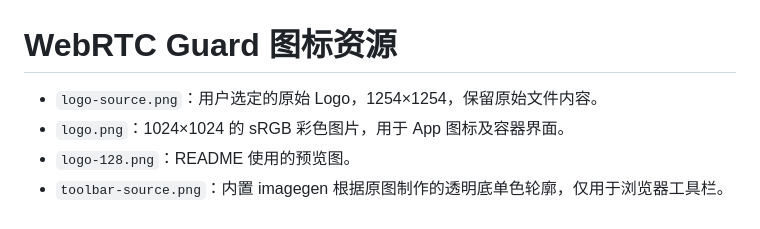
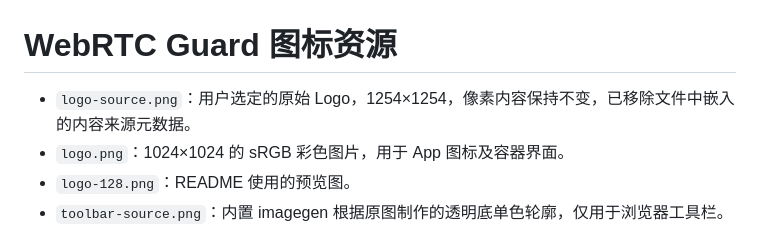
Before and after one commit to polang233/safari-webrtc-guard, a Markdown page: assets/branding/README.md, the part around the change. Rendered like a GitHub page.

Commit message:
移除 Logo 源文件中嵌入的内容来源元数据
去除 logo-source.png 与 toolbar-source.png 的 caBX 数据块，
像素数据（IDAT）保持不变，同步更新 branding 说明。

```diff
--- a/assets/branding/README.md
+++ b/assets/branding/README.md
@@ -1,6 +1,6 @@
 # WebRTC Guard 图标资源
 
-- `logo-source.png`：用户选定的原始 Logo，1254×1254，保留原始文件内容。
+- `logo-source.png`：用户选定的原始 Logo，1254×1254，像素内容保持不变，已移除文件中嵌入的内容来源元数据。
 - `logo.png`：1024×1024 的 sRGB 彩色图片，用于 App 图标及容器界面。
 - `logo-128.png`：README 使用的预览图。
 - `toolbar-source.png`：内置 imagegen 根据原图制作的透明底单色轮廓，仅用于浏览器工具栏。
```
Also changed, not shown: assets/branding/logo-source.png, assets/branding/toolbar-source.png.
